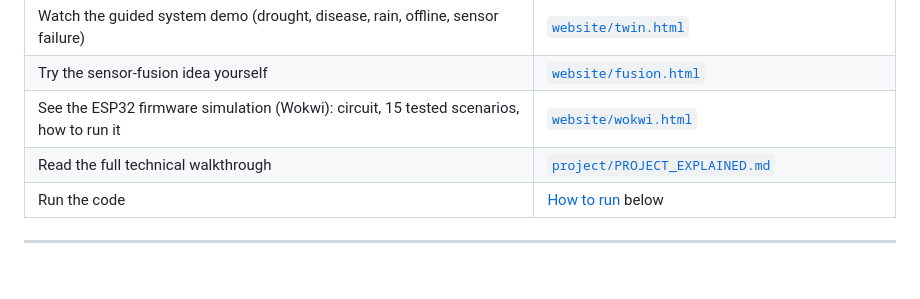
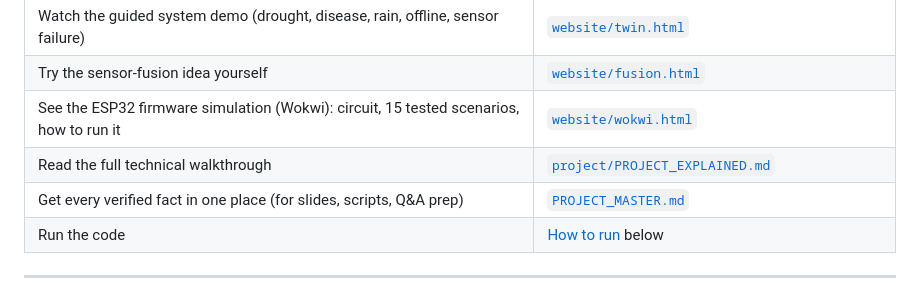
Before and after one commit to vikamuhan-reddy/KisanNetra, a Markdown page: README.md, the part around the change. Drawn GitHub-style.

```diff
--- a/README.md
+++ b/README.md
@@ -25,6 +25,7 @@ problem or a need to irrigate — and says so honestly when the evidence is too
 | Try the sensor-fusion idea yourself | [`website/fusion.html`](website/fusion.html) |
 | See the ESP32 firmware simulation (Wokwi): circuit, 15 tested scenarios, how to run it | [`website/wokwi.html`](website/wokwi.html) |
 | Read the full technical walkthrough | [`project/PROJECT_EXPLAINED.md`](project/PROJECT_EXPLAINED.md) |
+| Get every verified fact in one place (for slides, scripts, Q&A prep) | [`PROJECT_MASTER.md`](PROJECT_MASTER.md) |
 | Run the code | [How to run](#how-to-run) below |
 
 ---
```
Also changed, not shown: PROJECT_MASTER.md (added, +430 -0 lines).
